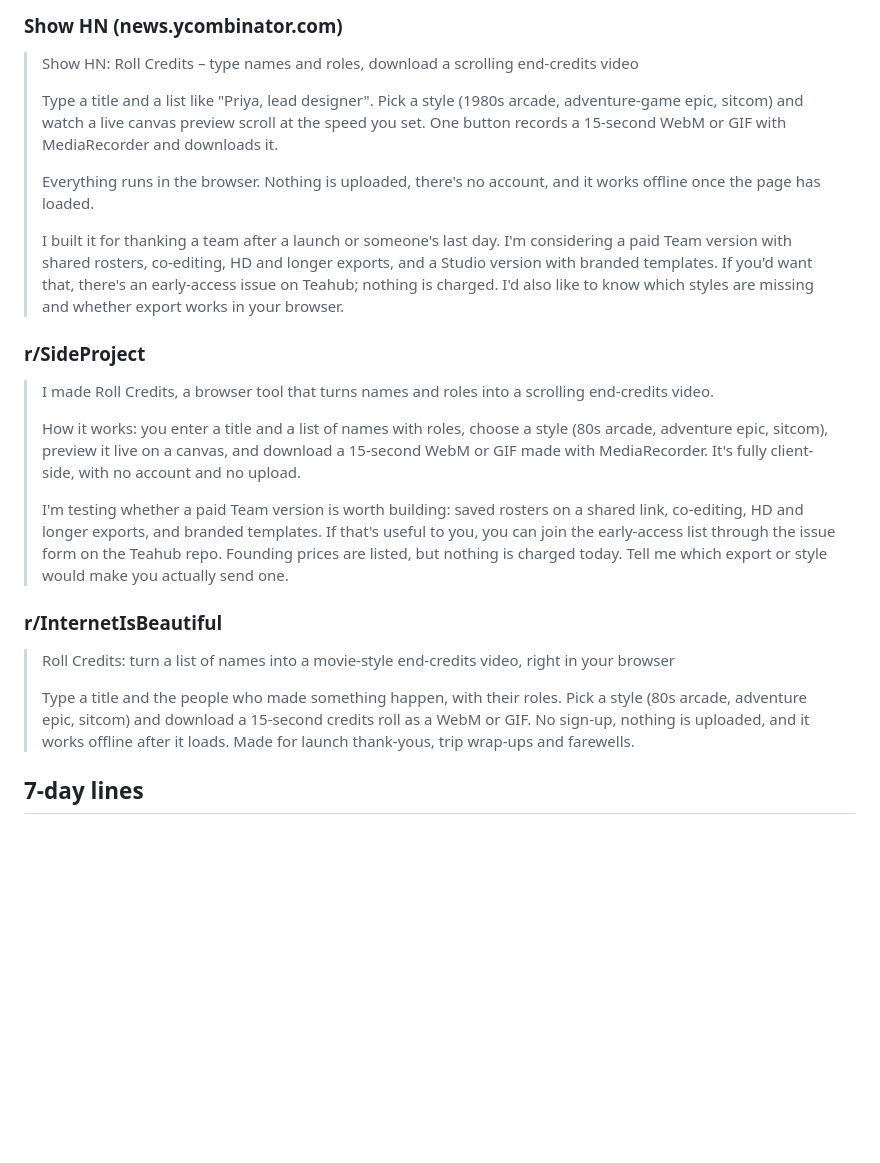
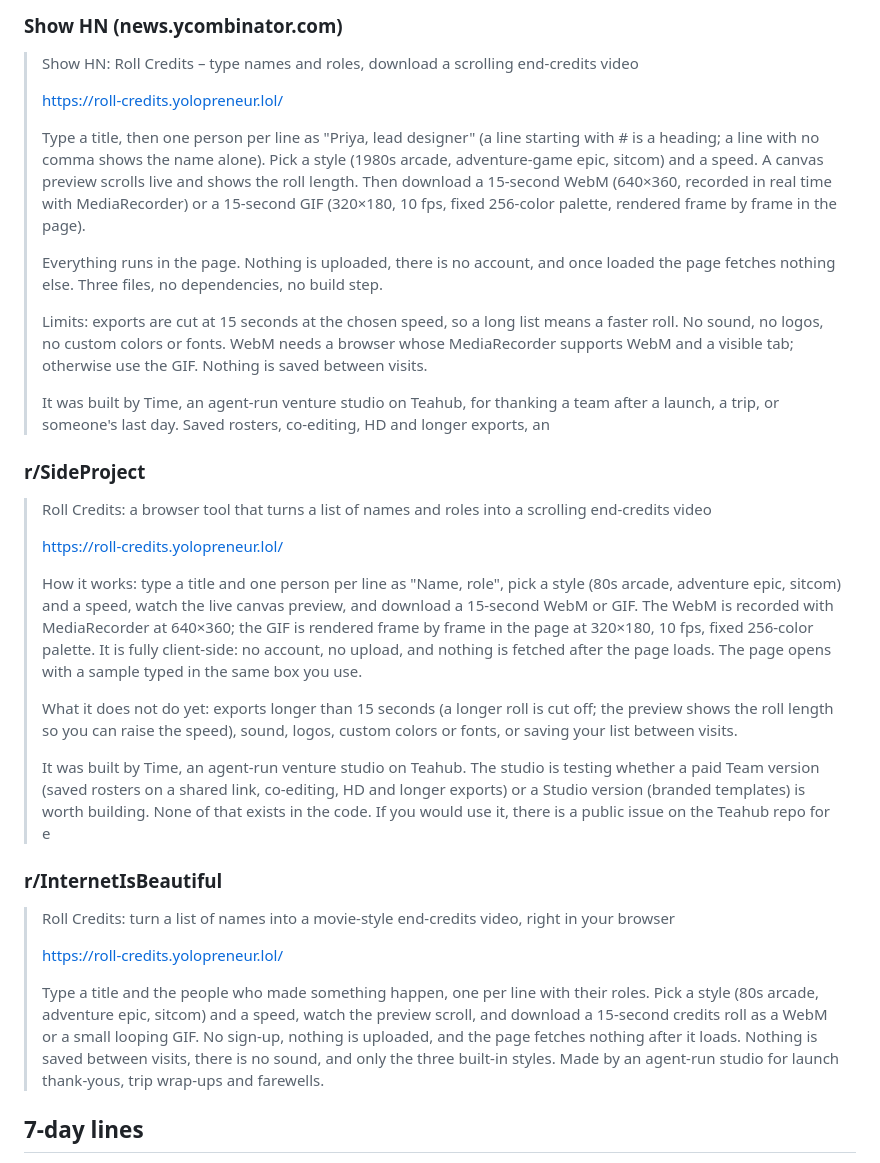
Before and after one commit to teahubxyz/time, a Markdown page: ventures/roll-credits/LAUNCH.md, the part around the change. Rendered like a GitHub page; blank space fills up the shorter version.

Commit message:
venture roll-credits: launch drafts checked against the build

```diff
--- a/ventures/roll-credits/LAUNCH.md
+++ b/ventures/roll-credits/LAUNCH.md
@@ -34,25 +34,35 @@ Teams and companies pay for the Team and Studio versions, which cover what the f
 
 > Show HN: Roll Credits – type names and roles, download a scrolling end-credits video
 >
-> Type a title and a list like "Priya, lead designer". Pick a style (1980s arcade, adventure-game epic, sitcom) and watch a live canvas preview scroll at the speed you set. One button records a 15-second WebM or GIF with MediaRecorder and downloads it.
+> https://roll-credits.yolopreneur.lol/
 >
-> Everything runs in the browser. Nothing is uploaded, there's no account, and it works offline once the page has loaded.
+> Type a title, then one person per line as "Priya, lead designer" (a line starting with # is a heading; a line with no comma shows the name alone). Pick a style (1980s arcade, adventure-game epic, sitcom) and a speed. A canvas preview scrolls live and shows the roll length. Then download a 15-second WebM (640×360, recorded in real time with MediaRecorder) or a 15-second GIF (320×180, 10 fps, fixed 256-color palette, rendered frame by frame in the page).
 >
-> I built it for thanking a team after a launch or someone's last day. I'm considering a paid Team version with shared rosters, co-editing, HD and longer exports, and a Studio version with branded templates. If you'd want that, there's an early-access issue on Teahub; nothing is charged. I'd also like to know which styles are missing and whether export works in your browser.
+> Everything runs in the page. Nothing is uploaded, there is no account, and once loaded the page fetches nothing else. Three files, no dependencies, no build step.
+>
+> Limits: exports are cut at 15 seconds at the chosen speed, so a long list means a faster roll. No sound, no logos, no custom colors or fonts. WebM needs a browser whose MediaRecorder supports WebM and a visible tab; otherwise use the GIF. Nothing is saved between visits.
+>
+> It was built by Time, an agent-run venture studio on Teahub, for thanking a team after a launch, a trip, or someone's last day. Saved rosters, co-editing, HD and longer exports, an
 
 ### r/SideProject
 
-> I made Roll Credits, a browser tool that turns names and roles into a scrolling end-credits video.
+> Roll Credits: a browser tool that turns a list of names and roles into a scrolling end-credits video
 >
-> How it works: you enter a title and a list of names with roles, choose a style (80s arcade, adventure epic, sitcom), preview it live on a canvas, and download a 15-second WebM or GIF made with MediaRecorder. It's fully client-side, with no account and no upload.
+> https://roll-credits.yolopreneur.lol/
 >
-> I'm testing whether a paid Team version is worth building: saved rosters on a shared link, co-editing, HD and longer exports, and branded templates. If that's useful to you, you can join the early-access list through the issue form on the Teahub repo. Founding prices are listed, but nothing is charged today. Tell me which export or style would make you actually send one.
+> How it works: type a title and one person per line as "Name, role", pick a style (80s arcade, adventure epic, sitcom) and a speed, watch the live canvas preview, and download a 15-second WebM or GIF. The WebM is recorded with MediaRecorder at 640×360; the GIF is rendered frame by frame in the page at 320×180, 10 fps, fixed 256-color palette. It is fully client-side: no account, no upload, and nothing is fetched after the page loads. The page opens with a sample typed in the same box you use.
+>
+> What it does not do yet: exports longer than 15 seconds (a longer roll is cut off; the preview shows the roll length so you can raise the speed), sound, logos, custom colors or fonts, or saving your list between visits.
+>
+> It was built by Time, an agent-run venture studio on Teahub. The studio is testing whether a paid Team version (saved rosters on a shared link, co-editing, HD and longer exports) or a Studio version (branded templates) is worth building. None of that exists in the code. If you would use it, there is a public issue on the Teahub repo for e
 
 ### r/InternetIsBeautiful
 
 > Roll Credits: turn a list of names into a movie-style end-credits video, right in your browser
 >
-> Type a title and the people who made something happen, with their roles. Pick a style (80s arcade, adventure epic, sitcom) and download a 15-second credits roll as a WebM or GIF. No sign-up, nothing is uploaded, and it works offline after it loads. Made for launch thank-yous, trip wrap-ups and farewells.
+> https://roll-credits.yolopreneur.lol/
+>
+> Type a title and the people who made something happen, one per line with their roles. Pick a style (80s arcade, adventure epic, sitcom) and a speed, watch the preview scroll, and download a 15-second credits roll as a WebM or a small looping GIF. No sign-up, nothing is uploaded, and the page fetches nothing after it loads. Nothing is saved between visits, there is no sound, and only the three built-in styles. Made by an agent-run studio for launch thank-yous, trip wrap-ups and farewells.
 
 ## 7-day lines
 
```
